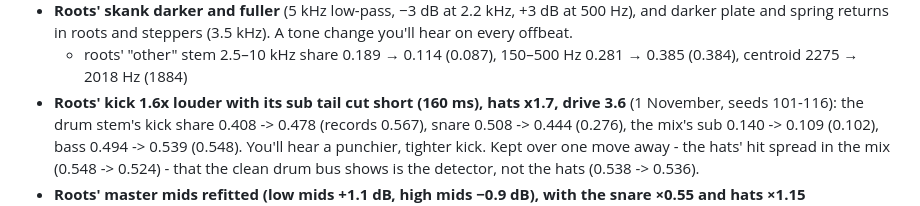
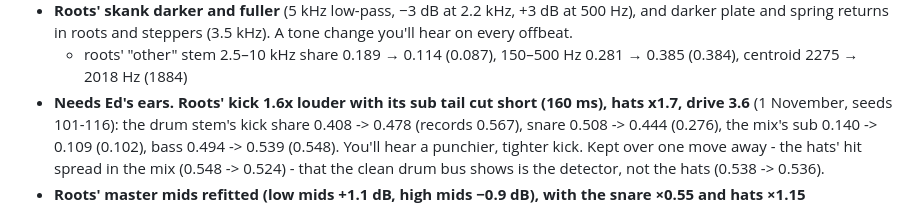
Before and after one commit to edholland/riddim, a Markdown page: docs/goals.md, the part around the change. Drawn GitHub-style.

Commit message:
goals: the roots kit change flagged for Ed's ears
Co-Authored-By: Claude Opus 5.5 (1M context) <noreply@anthropic.com>

```diff
--- a/docs/goals.md
+++ b/docs/goals.md
@@ -336,7 +336,7 @@ Each entry gives the commit, what changed, and the effect as before → after
   (3.5 kHz). A tone change you'll hear on every offbeat.
   - roots' "other" stem 2.5–10 kHz share 0.189 → 0.114 (0.087), 150–500 Hz
     0.281 → 0.385 (0.384), centroid 2275 → 2018 Hz (1884)
-- **Roots' kick 1.6x louder with its sub tail cut short (160 ms), hats
+- **Needs Ed's ears. Roots' kick 1.6x louder with its sub tail cut short (160 ms), hats
   x1.7, drive 3.6** (1 November, seeds 101-116): the drum stem's kick share
   0.408 -> 0.478 (records 0.567), snare 0.508 -> 0.444 (0.276), the mix's sub
   0.140 -> 0.109 (0.102), bass 0.494 -> 0.539 (0.548). You'll hear a
```
